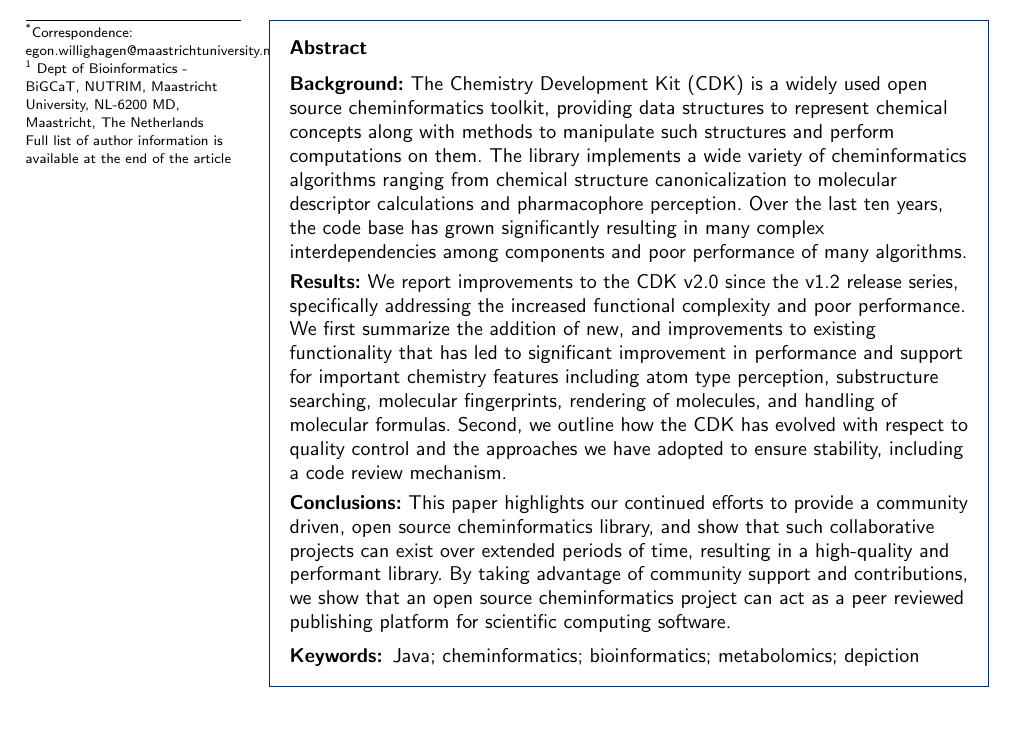
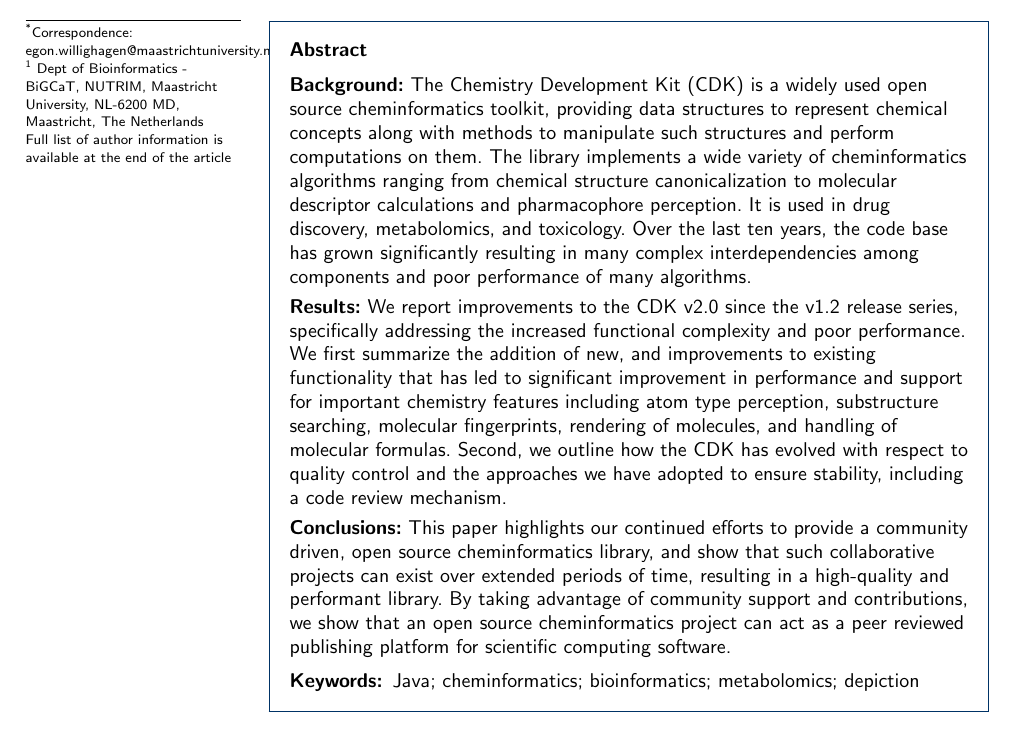
Before and after one commit to cdk/cdk-paper-3, a LaTeX document (article.tex): part of page 1 of 22, cut so that both start at the same text. Compiled offline with pdfLaTeX.

Commit message:
Added a line to the introduction to indicate what the CDK is used for.

```diff
--- a/article.tex
+++ b/article.tex
@@ -228,7 +228,8 @@
 manipulate such structures and perform computations on them. The
 library implements a wide variety of cheminformatics algorithms
 ranging from chemical structure canonicalization to molecular
-descriptor calculations and pharmacophore perception. Over the
+descriptor calculations and pharmacophore perception. It is used
+in drug discovery, metabolomics, and toxicology. Over the
 last ten years, the code base has grown significantly resulting in
 many complex interdependencies among components and poor
 performance of many algorithms.
```
